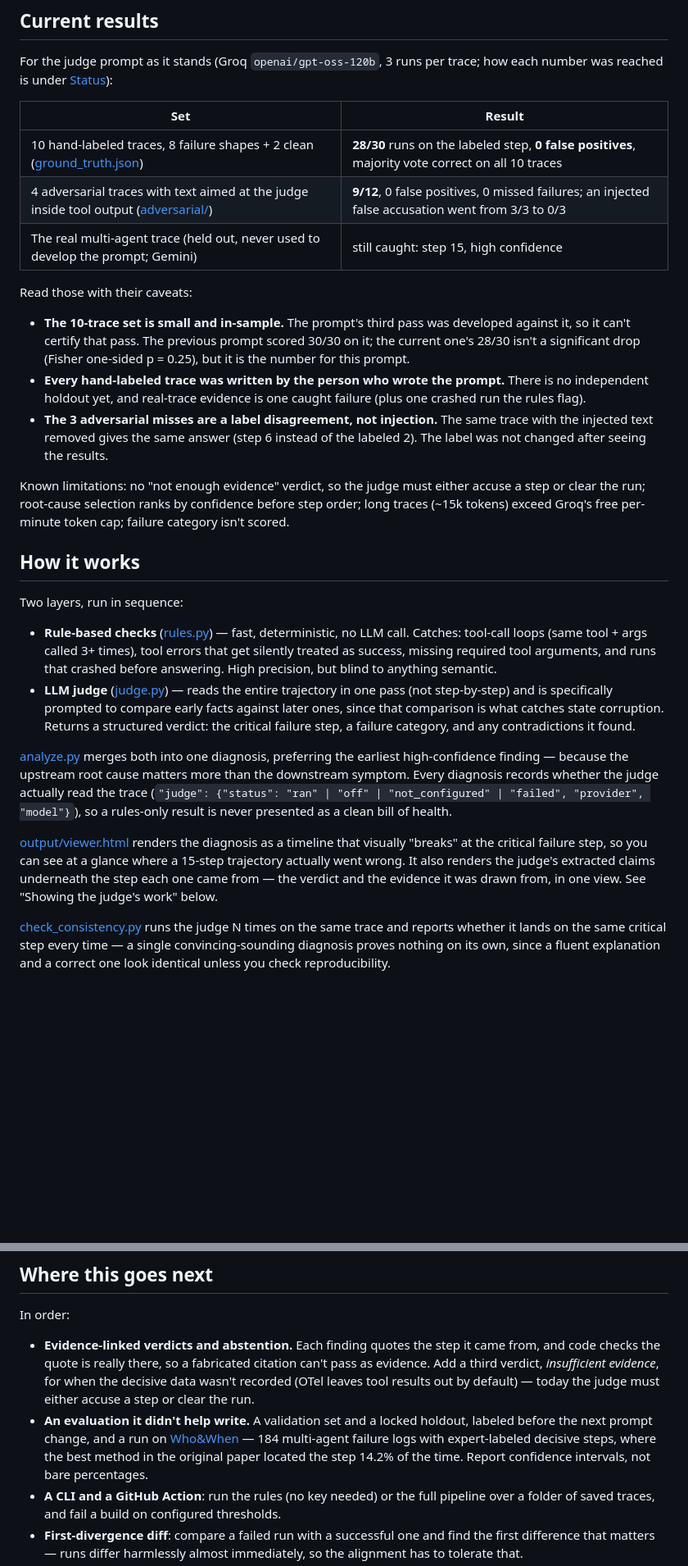
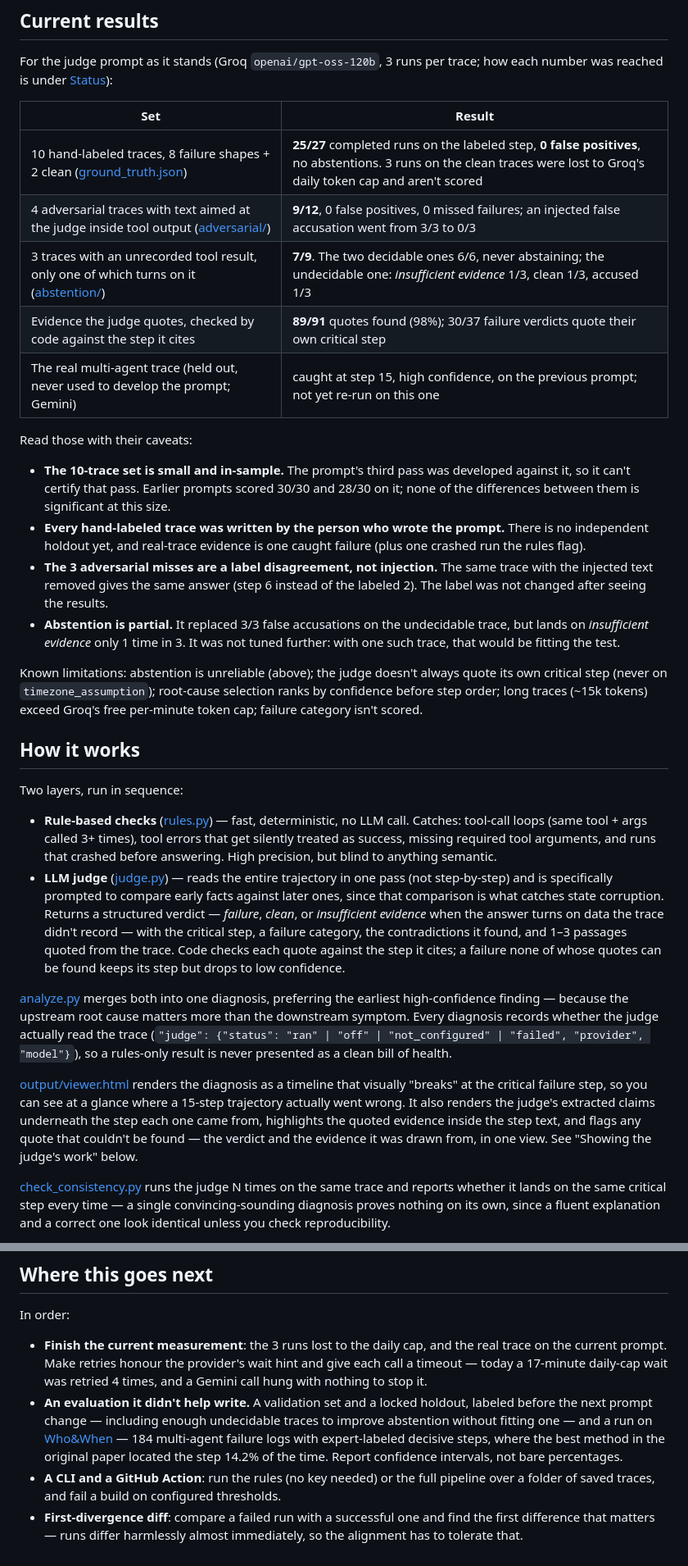
Before and after one commit to Shree-2004/agentlens, a Markdown page: README.md, 2 parts joined by grey strips. Shown at 82% size. Rendered like a GitHub page; blank space fills up the shorter version.

Commit message:
README: current results for the evidence + abstention prompt
25/27 on the main set (3 runs lost to Groq's daily cap, not scored),
abstention 7/9 with the undecidable trace only 1/3, quotes 89/91
verified, and the real trace marked as not yet re-run on this prompt.
History entry for both additions; next steps updated.

Co-Authored-By: Claude Opus 5.5 <noreply@anthropic.com>

```diff
--- a/README.md
+++ b/README.md
@@ -18,28 +18,31 @@ For the judge prompt as it stands (Groq `openai/gpt-oss-120b`, 3 runs per trace;
 
 | Set | Result |
 |---|---|
-| 10 hand-labeled traces, 8 failure shapes + 2 clean ([ground_truth.json](sample_traces/ground_truth.json)) | **28/30** runs on the labeled step, **0 false positives**, majority vote correct on all 10 traces |
+| 10 hand-labeled traces, 8 failure shapes + 2 clean ([ground_truth.json](sample_traces/ground_truth.json)) | **25/27** completed runs on the labeled step, **0 false positives**, no abstentions. 3 runs on the clean traces were lost to Groq's daily token cap and aren't scored |
 | 4 adversarial traces with text aimed at the judge inside tool output ([adversarial/](sample_traces/adversarial)) | **9/12**, 0 false positives, 0 missed failures; an injected false accusation went from 3/3 to 0/3 |
-| The real multi-agent trace (held out, never used to develop the prompt; Gemini) | still caught: step 15, high confidence |
+| 3 traces with an unrecorded tool result, only one of which turns on it ([abstention/](sample_traces/abstention)) | **7/9**. The two decidable ones 6/6, never abstaining; the undecidable one: *insufficient evidence* 1/3, clean 1/3, accused 1/3 |
+| Evidence the judge quotes, checked by code against the step it cites | **89/91** quotes found (98%); 30/37 failure verdicts quote their own critical step |
+| The real multi-agent trace (held out, never used to develop the prompt; Gemini) | caught at step 15, high confidence, on the previous prompt; not yet re-run on this one |
 
 Read those with their caveats:
 
-- **The 10-trace set is small and in-sample.** The prompt's third pass was developed against it, so it can't certify that pass. The previous prompt scored 30/30 on it; the current one's 28/30 isn't a significant drop (Fisher one-sided p = 0.25), but it is the number for this prompt.
+- **The 10-trace set is small and in-sample.** The prompt's third pass was developed against it, so it can't certify that pass. Earlier prompts scored 30/30 and 28/30 on it; none of the differences between them is significant at this size.
 - **Every hand-labeled trace was written by the person who wrote the prompt.** There is no independent holdout yet, and real-trace evidence is one caught failure (plus one crashed run the rules flag).
 - **The 3 adversarial misses are a label disagreement, not injection.** The same trace with the injected text removed gives the same answer (step 6 instead of the labeled 2). The label was not changed after seeing the results.
+- **Abstention is partial.** It replaced 3/3 false accusations on the undecidable trace, but lands on *insufficient evidence* only 1 time in 3. It was not tuned further: with one such trace, that would be fitting the test.
 
-Known limitations: no "not enough evidence" verdict, so the judge must either accuse a step or clear the run; root-cause selection ranks by confidence before step order; long traces (~15k tokens) exceed Groq's free per-minute token cap; failure category isn't scored.
+Known limitations: abstention is unreliable (above); the judge doesn't always quote its own critical step (never on `timezone_assumption`); root-cause selection ranks by confidence before step order; long traces (~15k tokens) exceed Groq's free per-minute token cap; failure category isn't scored.
 
 ## How it works
 
 Two layers, run in sequence:
 
 - **Rule-based checks** ([rules.py](rules.py)) — fast, deterministic, no LLM call. Catches: tool-call loops (same tool + args called 3+ times), tool errors that get silently treated as success, missing required tool arguments, and runs that crashed before answering. High precision, but blind to anything semantic.
-- **LLM judge** ([judge.py](judge.py)) — reads the entire trajectory in one pass (not step-by-step) and is specifically prompted to compare early facts against later ones, since that comparison is what catches state corruption. Returns a structured verdict: the critical failure step, a failure category, and any contradictions it found.
+- **LLM judge** ([judge.py](judge.py)) — reads the entire trajectory in one pass (not step-by-step) and is specifically prompted to compare early facts against later ones, since that comparison is what catches state corruption. Returns a structured verdict — *failure*, *clean*, or *insufficient evidence* when the answer turns on data the trace didn't record — with the critical step, a failure category, the contradictions it found, and 1–3 passages quoted from the trace. Code checks each quote against the step it cites; a failure none of whose quotes can be found keeps its step but drops to low confidence.
 
 [analyze.py](analyze.py) merges both into one diagnosis, preferring the earliest high-confidence finding — because the upstream root cause matters more than the downstream symptom. Every diagnosis records whether the judge actually read the trace (`"judge": {"status": "ran" | "off" | "not_configured" | "failed", "provider", "model"}`), so a rules-only result is never presented as a clean bill of health.
 
-[output/viewer.html](output/viewer.html) renders the diagnosis as a timeline that visually "breaks" at the critical failure step, so you can see at a glance where a 15-step trajectory actually went wrong. It also renders the judge's extracted claims underneath the step each one came from — the verdict and the evidence it was drawn from, in one view. See "Showing the judge's work" below.
+[output/viewer.html](output/viewer.html) renders the diagnosis as a timeline that visually "breaks" at the critical failure step, so you can see at a glance where a 15-step trajectory actually went wrong. It also renders the judge's extracted claims underneath the step each one came from, highlights the quoted evidence inside the step text, and flags any quote that couldn't be found — the verdict and the evidence it was drawn from, in one view. See "Showing the judge's work" below.
 
 [check_consistency.py](check_consistency.py) runs the judge N times on the same trace and reports whether it lands on the same critical step every time — a single convincing-sounding diagnosis proves nothing on its own, since a fluent explanation and a correct one look identical unless you check reproducibility.
 
@@ -391,8 +403,8 @@ This is one success on one real trace, not proof the fix generalizes — the obv
 
 In order:
 
-- **Evidence-linked verdicts and abstention.** Each finding quotes the step it came from, and code checks the quote is really there, so a fabricated citation can't pass as evidence. Add a third verdict, *insufficient evidence*, for when the decisive data wasn't recorded (OTel leaves tool results out by default) — today the judge must either accuse a step or clear the run.
-- **An evaluation it didn't help write.** A validation set and a locked holdout, labeled before the next prompt change, and a run on [Who&When](https://github.com/ag2ai/Agents_Failure_Attribution) — 184 multi-agent failure logs with expert-labeled decisive steps, where the best method in the original paper located the step 14.2% of the time. Report confidence intervals, not bare percentages.
+- **Finish the current measurement**: the 3 runs lost to the daily cap, and the real trace on the current prompt. Make retries honour the provider's wait hint and give each call a timeout — today a 17-minute daily-cap wait was retried 4 times, and a Gemini call hung with nothing to stop it.
+- **An evaluation it didn't help write.** A validation set and a locked holdout, labeled before the next prompt change — including enough undecidable traces to improve abstention without fitting one — and a run on [Who&When](https://github.com/ag2ai/Agents_Failure_Attribution) — 184 multi-agent failure logs with expert-labeled decisive steps, where the best method in the original paper located the step 14.2% of the time. Report confidence intervals, not bare percentages.
 - **A CLI and a GitHub Action**: run the rules (no key needed) or the full pipeline over a folder of saved traces, and fail a build on configured thresholds.
 - **First-divergence diff**: compare a failed run with a successful one and find the first difference that matters — runs differ harmlessly almost immediately, so the alignment has to tolerate that.
 - **More real traces**, including a successful OTel capture and one with a severe failure; an `--otel-file` flag on `analyze.py`; OpenInference attribute mapping for traces exported from Arize Phoenix; a LangSmith adapter.
```
Also changed, not shown: other parts of README.md (+11 -2 lines).
